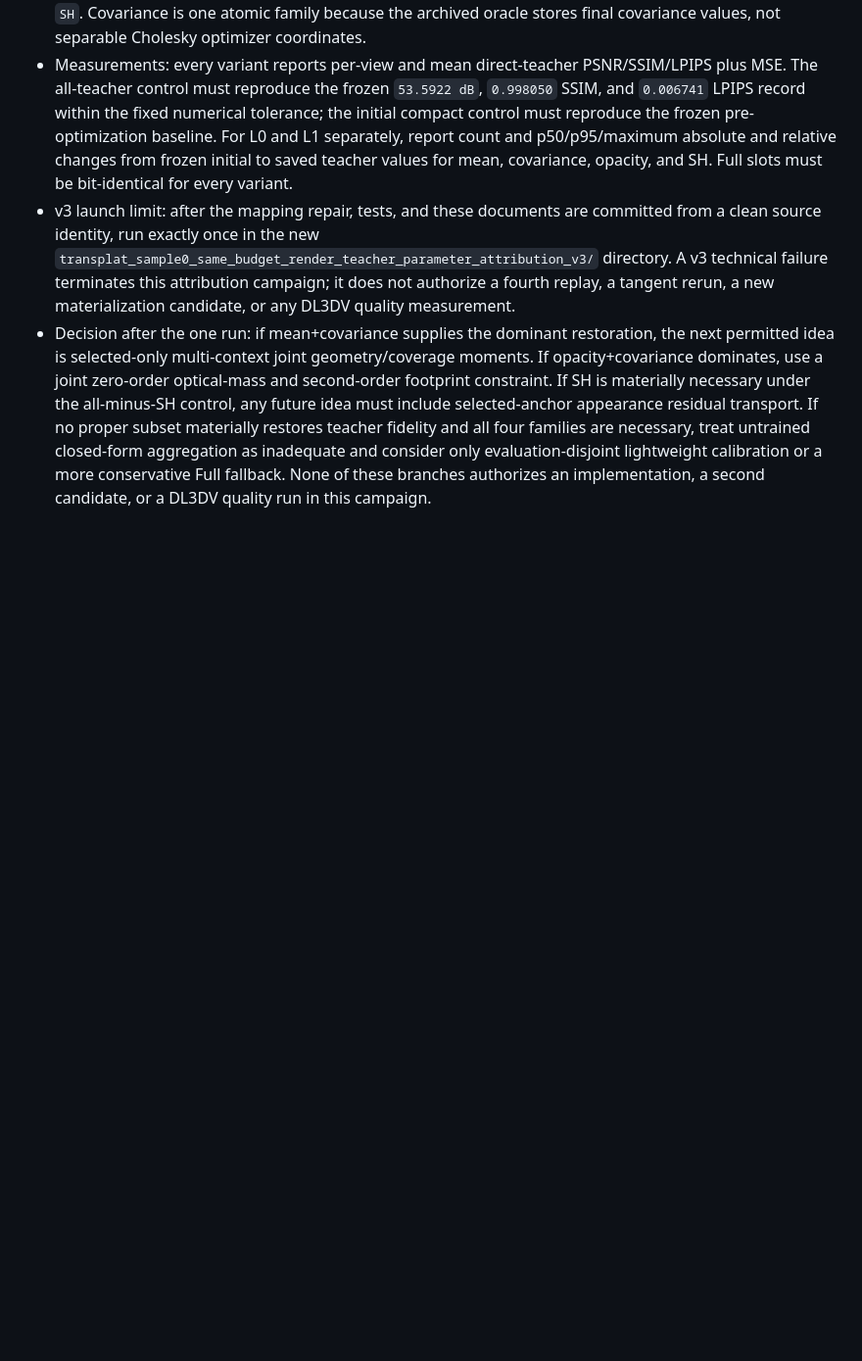
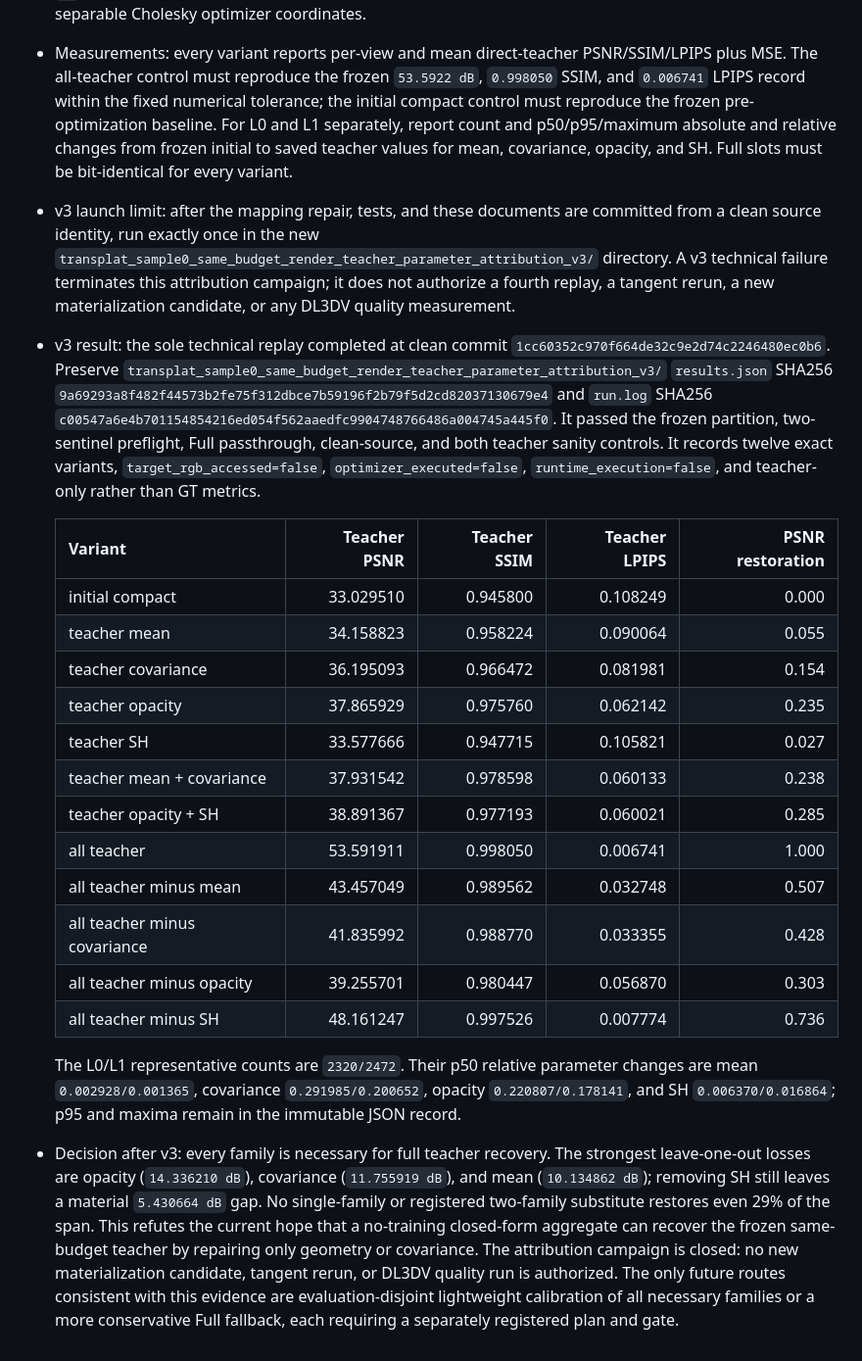
Before and after one commit to MAdrid1011/SCARF, a Markdown page: PLAN.md, the part around the change. Shown at 98% size. Drawn GitHub-style; blank space fills up the shorter version.

Commit message:
docs: record frozen teacher attribution v3

```diff
--- a/PLAN.md
+++ b/PLAN.md
@@ -2044,14 +2044,46 @@
   directory. A v3 technical failure terminates this attribution campaign; it
   does not authorize a fourth replay, a tangent rerun, a new materialization
   candidate, or any DL3DV quality measurement.
-- Decision after the one run: if mean+covariance supplies the dominant
-  restoration, the next permitted idea is selected-only multi-context joint
-  geometry/coverage moments. If opacity+covariance dominates, use a joint
-  zero-order optical-mass and second-order footprint constraint. If SH is
-  materially necessary under the all-minus-SH control, any future idea must
-  include selected-anchor appearance residual transport. If no proper subset
-  materially restores teacher fidelity and all four families are necessary,
-  treat untrained closed-form aggregation as inadequate and consider only
-  evaluation-disjoint lightweight calibration or a more conservative Full
-  fallback. None of these branches authorizes an implementation, a second
-  candidate, or a DL3DV quality run in this campaign.
+- v3 result: the sole technical replay completed at clean commit
+  `1cc60352c970f664de32c9e2d74c2246480ec0b6`. Preserve
+  `transplat_sample0_same_budget_render_teacher_parameter_attribution_v3/`
+  `results.json` SHA256
+  `9a69293a8f482f44573b2fe75f312dbce7b59196f2b79f5d2cd82037130679e4`
+  and `run.log` SHA256
+  `c00547a6e4b701154854216ed054f562aaedfc9904748766486a004745a445f0`.
+  It passed the frozen partition, two-sentinel preflight, Full passthrough,
+  clean-source, and both teacher sanity controls. It records twelve exact
+  variants, `target_rgb_accessed=false`, `optimizer_executed=false`,
+  `runtime_execution=false`, and teacher-only rather than GT metrics.
+
+  | Variant | Teacher PSNR | Teacher SSIM | Teacher LPIPS | PSNR restoration |
+  | --- | ---: | ---: | ---: | ---: |
+  | initial compact | 33.029510 | 0.945800 | 0.108249 | 0.000 |
+  | teacher mean | 34.158823 | 0.958224 | 0.090064 | 0.055 |
+  | teacher covariance | 36.195093 | 0.966472 | 0.081981 | 0.154 |
+  | teacher opacity | 37.865929 | 0.975760 | 0.062142 | 0.235 |
+  | teacher SH | 33.577666 | 0.947715 | 0.105821 | 0.027 |
+  | teacher mean + covariance | 37.931542 | 0.978598 | 0.060133 | 0.238 |
+  | teacher opacity + SH | 38.891367 | 0.977193 | 0.060021 | 0.285 |
+  | all teacher | 53.591911 | 0.998050 | 0.006741 | 1.000 |
+  | all teacher minus mean | 43.457049 | 0.989562 | 0.032748 | 0.507 |
+  | all teacher minus covariance | 41.835992 | 0.988770 | 0.033355 | 0.428 |
+  | all teacher minus opacity | 39.255701 | 0.980447 | 0.056870 | 0.303 |
+  | all teacher minus SH | 48.161247 | 0.997526 | 0.007774 | 0.736 |
+
+  The L0/L1 representative counts are `2320/2472`. Their p50 relative
+  parameter changes are mean `0.002928/0.001365`, covariance
+  `0.291985/0.200652`, opacity `0.220807/0.178141`, and SH
+  `0.006370/0.016864`; p95 and maxima remain in the immutable JSON record.
+- Decision after v3: every family is necessary for full teacher recovery. The
+  strongest leave-one-out losses are opacity (`14.336210 dB`), covariance
+  (`11.755919 dB`), and mean (`10.134862 dB`); removing SH still leaves a
+  material `5.430664 dB` gap. No single-family or registered two-family
+  substitute restores even 29% of the span. This refutes the current hope that
+  a no-training closed-form aggregate can recover the frozen same-budget
+  teacher by repairing only geometry or covariance. The attribution campaign
+  is closed: no new materialization candidate, tangent rerun, or DL3DV quality
+  run is authorized. The only future routes consistent with this evidence are
+  evaluation-disjoint lightweight calibration of all necessary families or a
+  more conservative Full fallback, each requiring a separately registered
+  plan and gate.
```
Also changed, not shown: CHECKLIST.md (+14 -11 lines).
